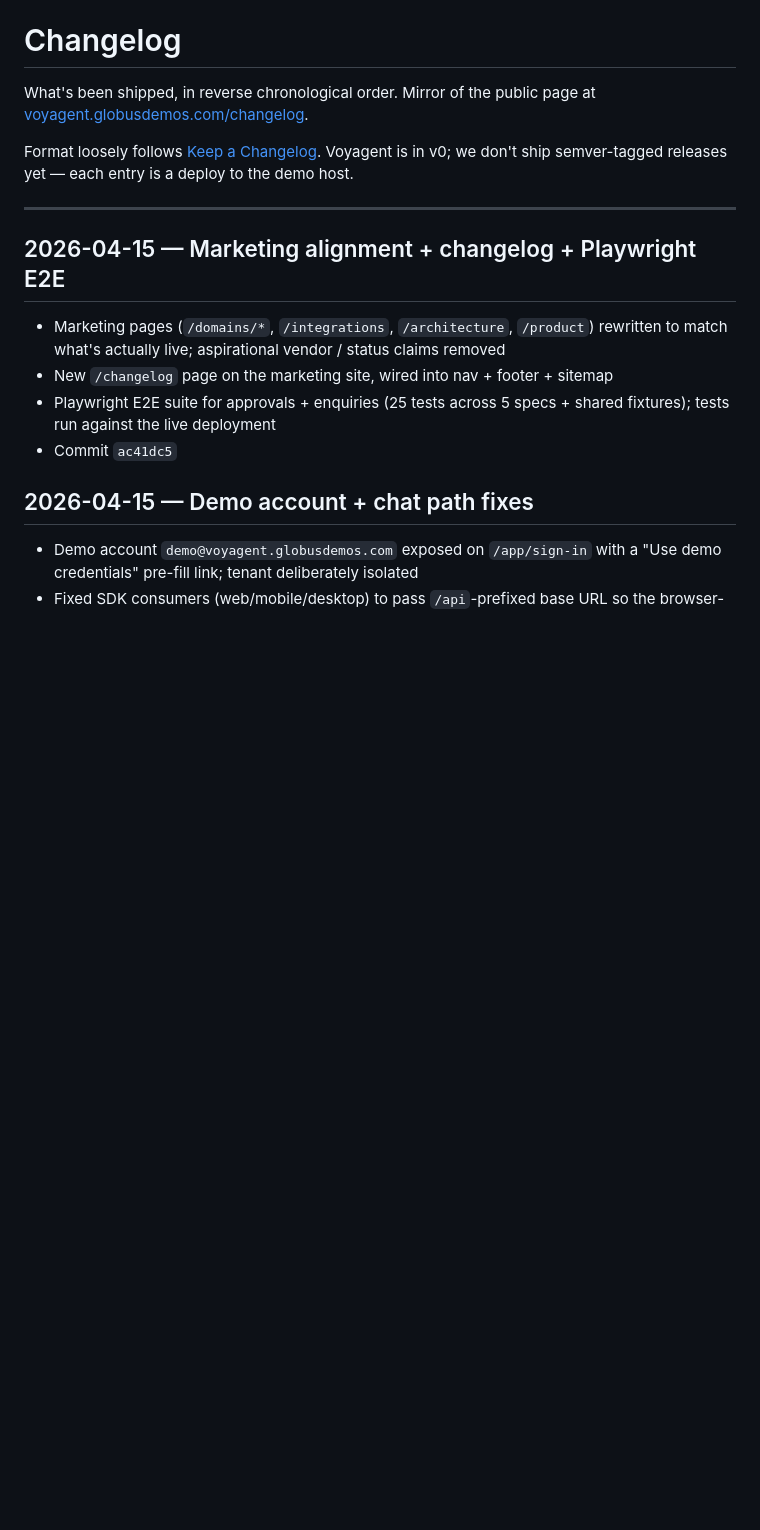
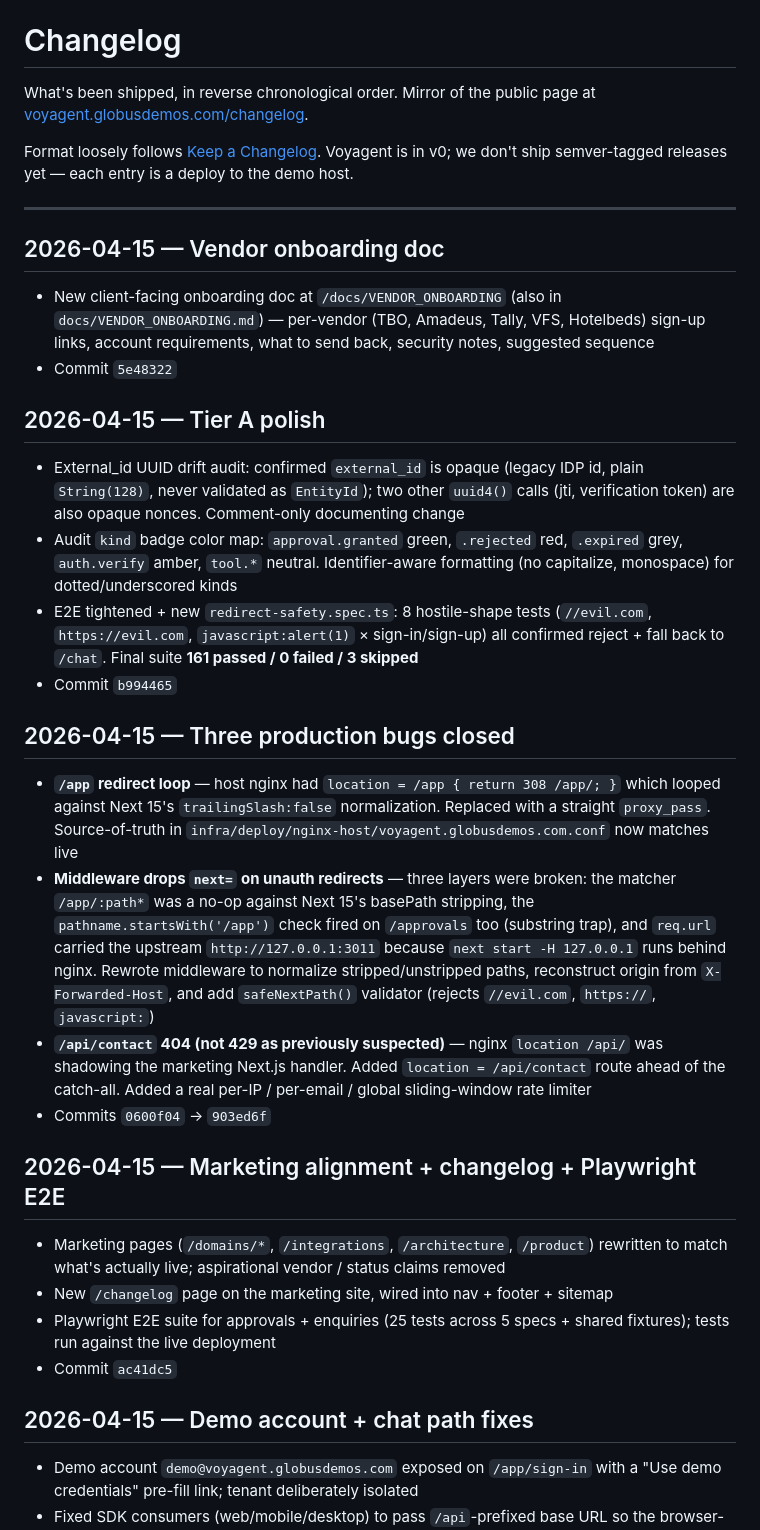
Before and after one commit to sumitglobussoft/Voyagent, a Markdown page: CHANGELOG.md, the part around the change. Rendered like a GitHub page; blank space fills up the shorter version.

Commit message:
docs: refresh README + IMPLEMENTATION-PLAN + CHANGELOG for 2026-04-15 wave
README status paragraph: name the audit log viewer + admin RBAC, point to
VENDOR_ONBOARDING.md, mention the demo account, update Playwright count
to 161/0/3.

IMPLEMENTATION-PLAN: new "Recent additions (2026-04-15)" subsection under
Shipped covering the audit hook + RBAC, vendor onboarding doc, demo
account, and the three production bugs closed today.

CHANGELOG: three new entries (vendor onboarding, tier A polish, three
production bugs) with commit hashes.

```diff
--- a/CHANGELOG.md
+++ b/CHANGELOG.md
@@ -8,6 +8,49 @@ Voyagent is in v0; we don't ship semver-tagged releases yet — each entry is a
 deploy to the demo host.
 
 ---
+
+## 2026-04-15 — Vendor onboarding doc
+
+- New client-facing onboarding doc at `/docs/VENDOR_ONBOARDING` (also
+  in `docs/VENDOR_ONBOARDING.md`) — per-vendor (TBO, Amadeus, Tally,
+  VFS, Hotelbeds) sign-up links, account requirements, what to send
+  back, security notes, suggested sequence
+- Commit `5e48322`
+
+## 2026-04-15 — Tier A polish
+
+- External_id UUID drift audit: confirmed `external_id` is opaque (legacy
+  IDP id, plain `String(128)`, never validated as `EntityId`); two other
+  `uuid4()` calls (jti, verification token) are also opaque nonces. Comment-only
+  documenting change
+- Audit `kind` badge color map: `approval.granted` green, `.rejected` red,
+  `.expired` grey, `auth.verify` amber, `tool.*` neutral. Identifier-aware
+  formatting (no capitalize, monospace) for dotted/underscored kinds
+- E2E tightened + new `redirect-safety.spec.ts`: 8 hostile-shape tests
+  (`//evil.com`, `https://evil.com`, `javascript:alert(1)` × sign-in/sign-up)
+  all confirmed reject + fall back to `/chat`. Final suite **161 passed
+  / 0 failed / 3 skipped**
+- Commit `b994465`
+
+## 2026-04-15 — Three production bugs closed
+
+- **`/app` redirect loop** — host nginx had `location = /app { return 308
+  /app/; }` which looped against Next 15's `trailingSlash:false`
+  normalization. Replaced with a straight `proxy_pass`. Source-of-truth in
+  `infra/deploy/nginx-host/voyagent.globusdemos.com.conf` now matches live
+- **Middleware drops `next=` on unauth redirects** — three layers were
+  broken: the matcher `/app/:path*` was a no-op against Next 15's basePath
+  stripping, the `pathname.startsWith('/app')` check fired on `/approvals`
+  too (substring trap), and `req.url` carried the upstream
+  `http://127.0.0.1:3011` because `next start -H 127.0.0.1` runs behind
+  nginx. Rewrote middleware to normalize stripped/unstripped paths,
+  reconstruct origin from `X-Forwarded-Host`, and add `safeNextPath()`
+  validator (rejects `//evil.com`, `https://`, `javascript:`)
+- **`/api/contact` 404 (not 429 as previously suspected)** — nginx
+  `location /api/` was shadowing the marketing Next.js handler. Added
+  `location = /api/contact` route ahead of the catch-all. Added a real
+  per-IP / per-email / global sliding-window rate limiter
+- Commits `0600f04` → `903ed6f`
 
 ## 2026-04-15 — Marketing alignment + changelog + Playwright E2E
 
```
Also changed, not shown: IMPLEMENTATION-PLAN.md (+11 -2 lines), README.md (+2 -2 lines).
